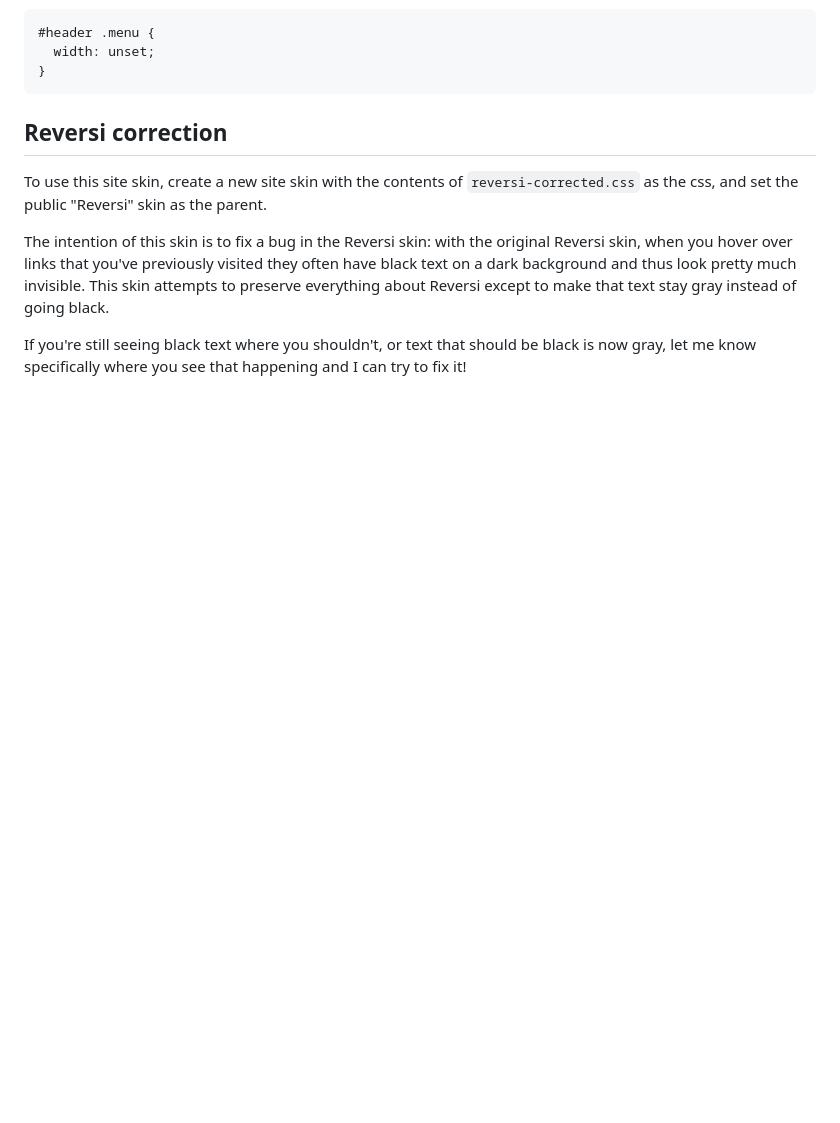
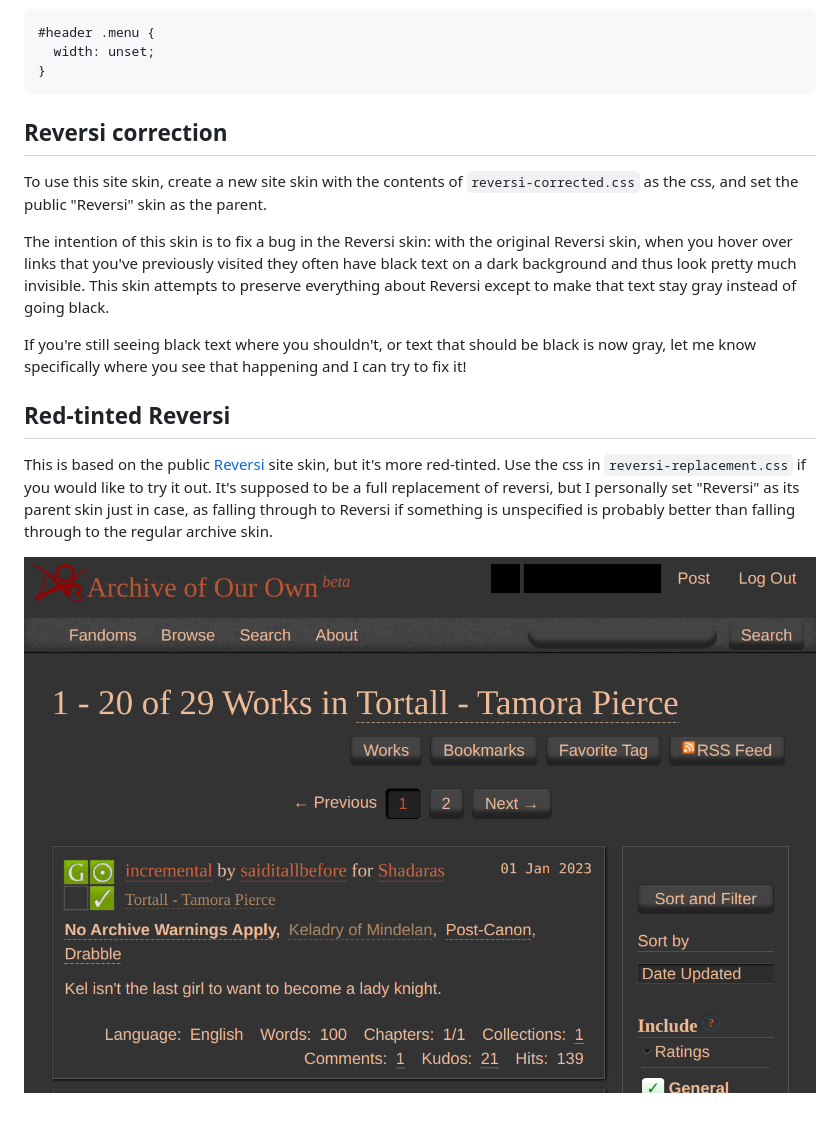
Before and after one commit to irrationalpie7/fandom-scripts, a Markdown page: ao3-site-skins/README.md, the part around the change. Drawn GitHub-style; pictures changed too: ao3-site-skins/reversi-replacement.png (added); blank space fills up the shorter version.

Commit message:
Tweaks to reversi replacement + added it to readme

```diff
--- a/ao3-site-skins/README.md
+++ b/ao3-site-skins/README.md
@@ -51,3 +51,9 @@ To use this site skin, create a new site skin with the contents of `reversi-corr
 The intention of this skin is to fix a bug in the Reversi skin: with the original Reversi skin, when you hover over links that you've previously visited they often have black text on a dark background and thus look pretty much invisible. This skin attempts to preserve everything about Reversi except to make that text stay gray instead of going black.
 
 If you're still seeing black text where you shouldn't, or text that should be black is now gray, let me know specifically where you see that happening and I can try to fix it!
+
+## Red-tinted Reversi
+
+This is based on the public [Reversi](https://archiveofourown.org/skins/929) site skin, but it's more red-tinted. Use the css in `reversi-replacement.css` if you would like to try it out. It's supposed to be a full replacement of reversi, but I personally set "Reversi" as its parent skin just in case, as falling through to Reversi if something is unspecified is probably better than falling through to the regular archive skin.
+
+![image](reversi-replacement.png)
```
Also changed, not shown: 1 other file.
